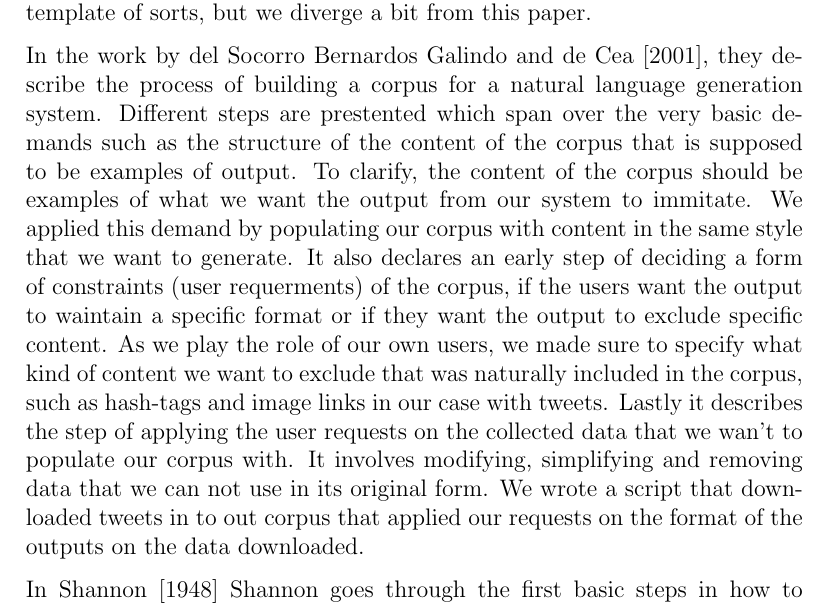
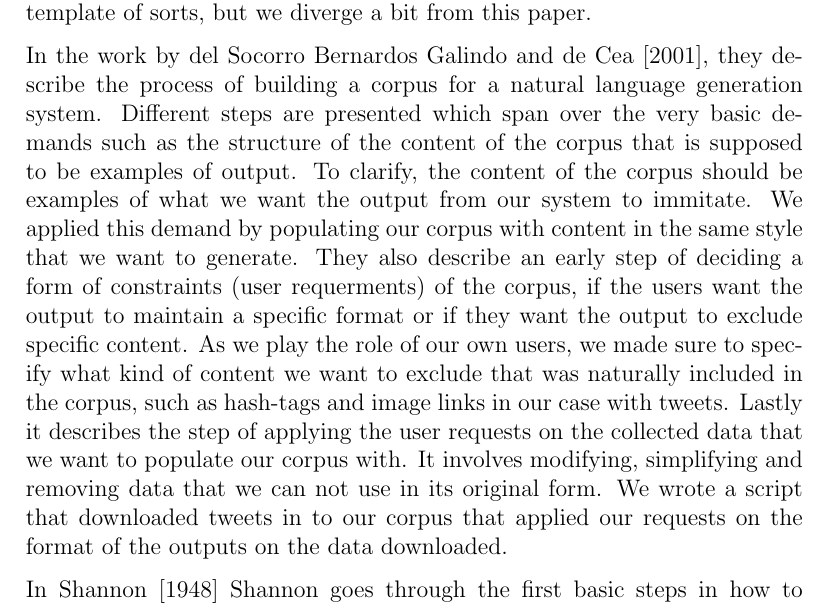
Before and after one commit to Yopi/AI-Projekt, a LaTeX paper (rapport/ai14-report-template.tex): part of page 4 of 9, cut so that both start at the same text. Compiled offline with pdfLaTeX.

Commit message:
Fixed spelling errors from previous commit.

```diff
--- a/rapport/ai14-report-template.tex
+++ b/rapport/ai14-report-template.tex
@@ -124,16 +124,16 @@ upon a bigram, or rather a Markov chain in general. Similarily we utilize a part
 
 % Nisse skriv under här
 In the work by \cite{Corpus}, they describe the process of building a corpus for a natural language generation system.
-Different steps are prestented which span over the very basic demands such as the structure of the content of the corpus that is supposed to be examples of output.
+Different steps are presented which span over the very basic demands such as the structure of the content of the corpus that is supposed to be examples of output.
 To clarify, the content of the corpus should be examples of what we want the output from our system to immitate.
 We applied this demand by populating our corpus with content in the same style that we want to generate. % Alltså känns typ dumt att skriva, men vi ska väl relatera till hur vi använt dem? Så, det här blir ju en rad extra...
-It also declares an early step of deciding a form of constraints (user requerments) of the corpus,
-if the users want the output to waintain a specific format or if they want the output to exclude specific content.
+They also describe an early step of deciding a form of constraints (user requerments) of the corpus,
+if the users want the output to maintain a specific format or if they want the output to exclude specific content.
 As we play the role of our own users, we made sure to specify what kind of content we want to exclude that was naturally included in the corpus,
 such as hash-tags and image links in our case with tweets. % Här spoilar jag på något vis vad vi håller på med. Tweets!
-Lastly it describes the step of applying the user requests on the collected data that we wan't to populate our corpus with.
+Lastly it describes the step of applying the user requests on the collected data that we want to populate our corpus with.
 It involves modifying, simplifying and removing data that we can not use in its original form.
-We wrote a script that downloaded tweets in to out corpus that applied our requests on the format of the outputs on the data downloaded.
+We wrote a script that downloaded tweets in to our corpus that applied our requests on the format of the outputs on the data downloaded.
 % Vad jag saknar i detta stycke:
 % Jag ger antagligen credit till fel person, eftersom denne inte är upphovsman till allt detta.
 %
```
